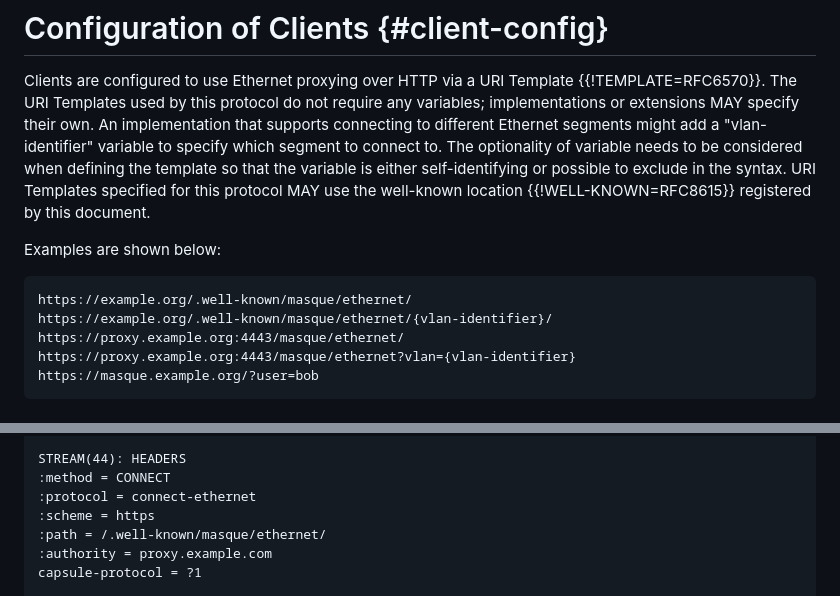
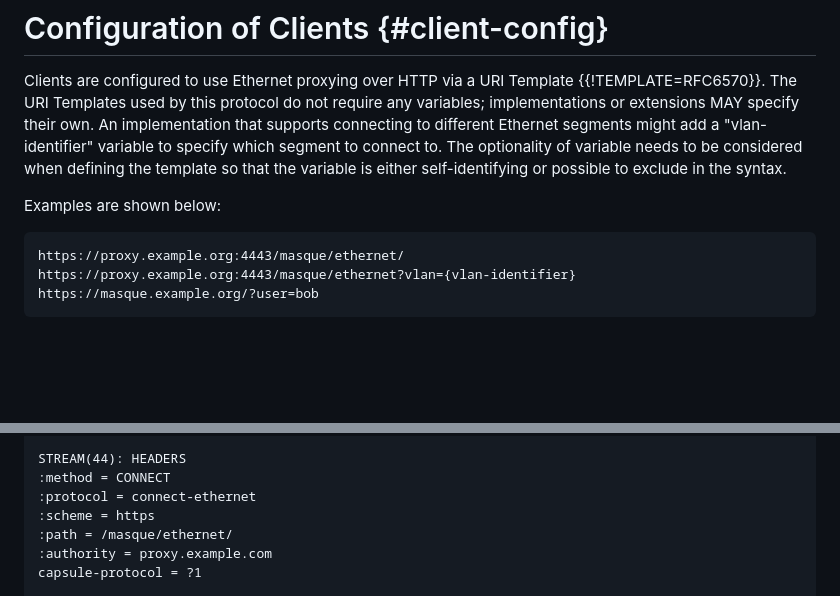
Before and after one commit to ietf-wg-masque/draft-ietf-masque-connect-ethernet, a Markdown page: draft-ietf-masque-connect-ethernet.md, 2 parts joined by grey strips. Rendered like a GitHub page; blank space fills up the shorter version.

```diff
--- a/draft-ietf-masque-connect-ethernet.md
+++ b/draft-ietf-masque-connect-ethernet.md
@@ -115,14 +115,11 @@ implementation that supports connecting to different Ethernet segments might add
 a "vlan-identifier" variable to specify which segment to connect to. The
 optionality of variable needs to be considered when defining the template so
 that the variable is either self-identifying or possible to exclude in the
-syntax. URI Templates specified for this protocol MAY use the well-known
-location {{!WELL-KNOWN=RFC8615}} registered by this document.
+syntax.
 
 Examples are shown below:
 
 ~~~
-https://example.org/.well-known/masque/ethernet/
-https://example.org/.well-known/masque/ethernet/{vlan-identifier}/
 https://proxy.example.org:4443/masque/ethernet/
 https://proxy.example.org:4443/masque/ethernet?vlan={vlan-identifier}
 https://masque.example.org/?user=bob
@@ -414,7 +411,7 @@ STREAM(44): HEADERS
 :method = CONNECT
 :protocol = connect-ethernet
 :scheme = https
-:path = /.well-known/masque/ethernet/
+:path = /masque/ethernet/
 :authority = proxy.example.com
 capsule-protocol = ?1
 
```
Also changed, not shown: other parts of draft-ietf-masque-connect-ethernet.md (+6 -17 lines).
